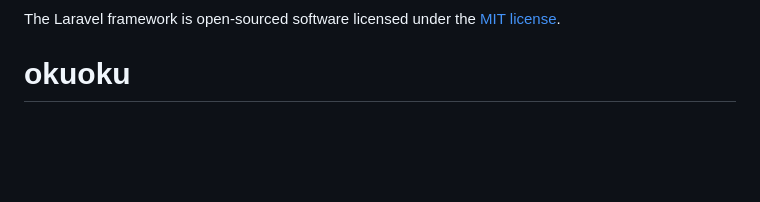
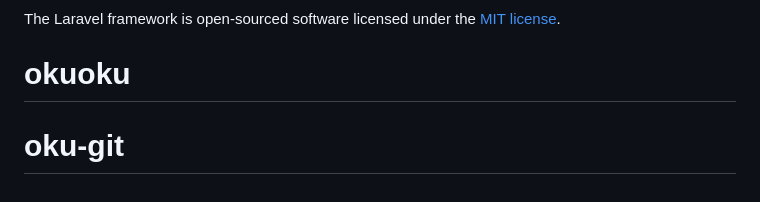
Before and after one commit to denisf0rever/okuoku, a Markdown page: README.md, the part around the change. GitHub-like rendering; blank space fills up the shorter version.

```diff
--- a/README.md
+++ b/README.md
@@ -65,3 +65,4 @@ If you discover a security vulnerability within Laravel, please send an e-mail t
 
 The Laravel framework is open-sourced software licensed under the [MIT license](https://opensource.org/licenses/MIT).
 # okuoku
+# oku-git
```
